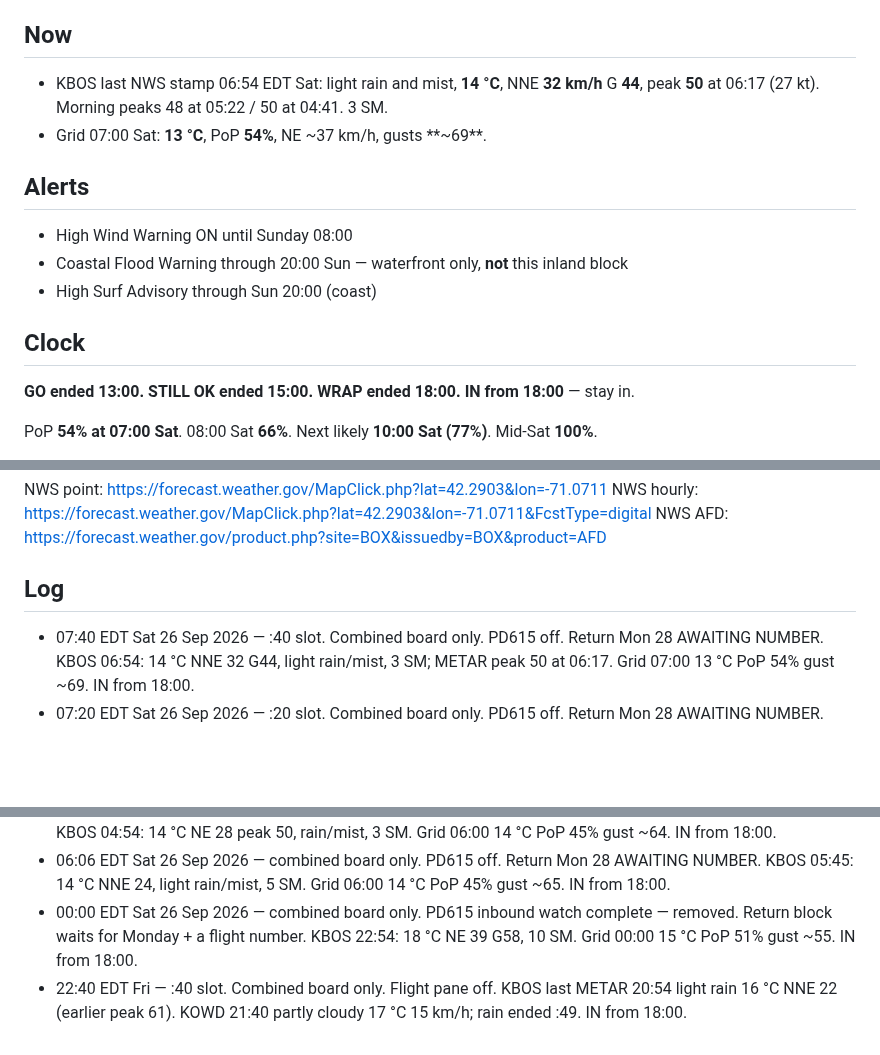
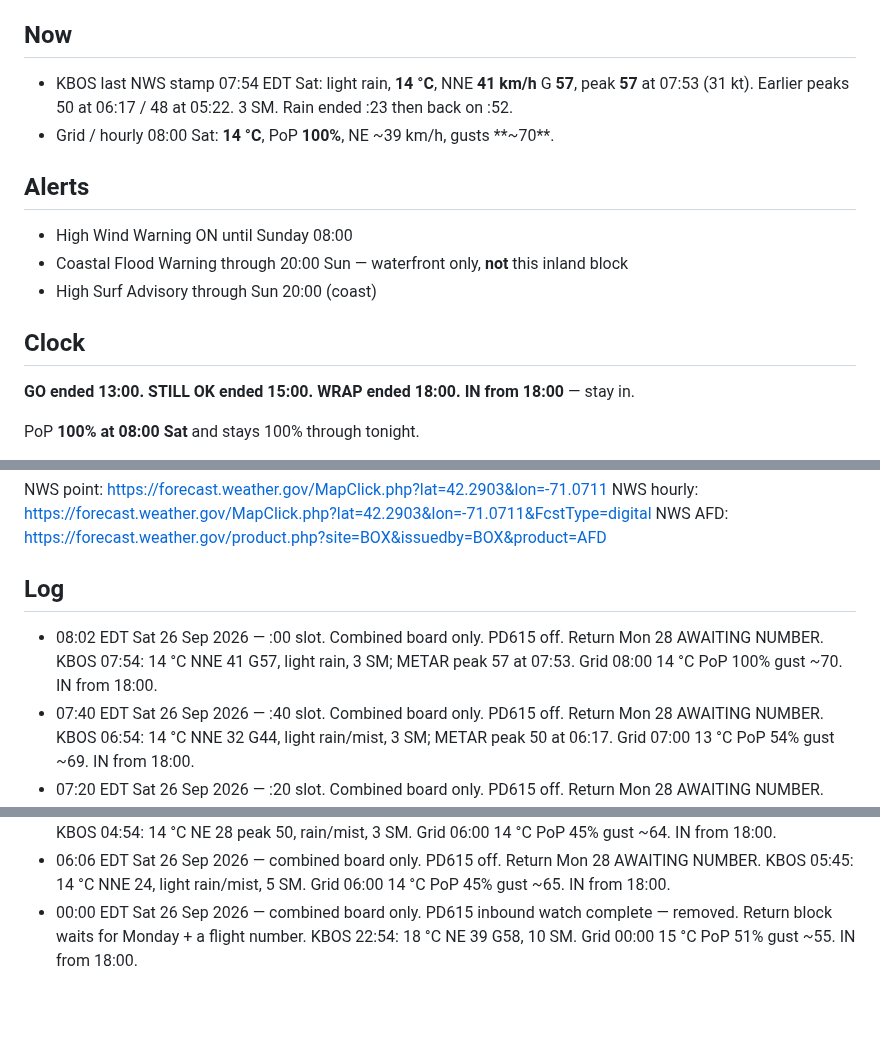
Before and after one commit to charlie-kilo13/pd615-ticker, a Markdown page: DASHBOARD.md, 3 parts joined by grey strips. GitHub-like rendering; blank space fills up the shorter version.

Commit message:
02124 board 08:02 Sat: IN, PoP 100%, gust ~70

```diff
--- a/DASHBOARD.md
+++ b/DASHBOARD.md
@@ -5,8 +5,8 @@ Updated 07:40 EDT Sat 26 Sep 2026 · NWS digital last update 04:51 Sat · weathe
 One board. Storm + log only. PD615 inbound watch complete — removed. Return card Mon 28: AWAITING NUMBER.
 
 ## Now
-- KBOS last NWS stamp 06:54 EDT Sat: light rain and mist, **14 °C**, NNE **32 km/h** G **44**, peak **50** at 06:17 (27 kt). Morning peaks 48 at 05:22 / 50 at 04:41. 3 SM.
-- Grid 07:00 Sat: **13 °C**, PoP **54%**, NE ~37 km/h, gusts **~69**.
+- KBOS last NWS stamp 07:54 EDT Sat: light rain, **14 °C**, NNE **41 km/h** G **57**, peak **57** at 07:53 (31 kt). Earlier peaks 50 at 06:17 / 48 at 05:22. 3 SM. Rain ended :23 then back on :52.
+- Grid / hourly 08:00 Sat: **14 °C**, PoP **100%**, NE ~39 km/h, gusts **~70**.
 
 ## Alerts
 - High Wind Warning ON until Sunday 08:00
@@ -17,5 +17,5 @@ One board. Storm + log only. PD615 inbound watch complete — removed. Return ca
 **GO ended 13:00. STILL OK ended 15:00. WRAP ended 18:00.**
 **IN from 18:00** — stay in.
 
-PoP **54% at 07:00 Sat**. 08:00 Sat **66%**. Next likely **10:00 Sat (77%)**. Mid-Sat **100%**.
+PoP **100% at 08:00 Sat** and stays 100% through tonight.
 
@@ -32,6 +32,7 @@ NWS hourly: https://forecast.weather.gov/MapClick.php?lat=42.2903&lon=-71.0711&F
 NWS AFD: https://forecast.weather.gov/product.php?site=BOX&issuedby=BOX&product=AFD
 
 ## Log
+- 08:02 EDT Sat 26 Sep 2026 — :00 slot. Combined board only. PD615 off. Return Mon 28 AWAITING NUMBER. KBOS 07:54: 14 °C NNE 41 G57, light rain, 3 SM; METAR peak 57 at 07:53. Grid 08:00 14 °C PoP 100% gust ~70. IN from 18:00.
 - 07:40 EDT Sat 26 Sep 2026 — :40 slot. Combined board only. PD615 off. Return Mon 28 AWAITING NUMBER. KBOS 06:54: 14 °C NNE 32 G44, light rain/mist, 3 SM; METAR peak 50 at 06:17. Grid 07:00 13 °C PoP 54% gust ~69. IN from 18:00.
 - 07:20 EDT Sat 26 Sep 2026 — :20 slot. Combined board only. PD615 off. Return Mon 28 AWAITING NUMBER. KBOS 06:54: 14 °C N 32 G45, light rain/mist, 3 SM; METAR peak 48 at 05:22. Grid 07:00 14 °C PoP 50% gust ~67. IN from 18:00.
 - 07:00 EDT Sat 26 Sep 2026 — :00 slot. Combined board only. PD615 off. Return Mon 28 AWAITING NUMBER. KBOS 06:35: 13 °C NNE 28, light rain/mist, ~3 SM; METAR peak 48 at 05:22. Grid 07:00 14 °C PoP 50% gust ~67. IN from 18:00.
@@ -39,4 +40,3 @@ NWS AFD: https://forecast.weather.gov/product.php?site=BOX&issuedby=BOX&product=
 - 06:20 EDT Sat 26 Sep 2026 — :20 slot. Combined board only. PD615 off. Return Mon 28 AWAITING NUMBER. KBOS 04:54: 14 °C NE 28 peak 50, rain/mist, 3 SM. Grid 06:00 14 °C PoP 45% gust ~64. IN from 18:00.
 - 06:06 EDT Sat 26 Sep 2026 — combined board only. PD615 off. Return Mon 28 AWAITING NUMBER. KBOS 05:45: 14 °C NNE 24, light rain/mist, 5 SM. Grid 06:00 14 °C PoP 45% gust ~65. IN from 18:00.
 - 00:00 EDT Sat 26 Sep 2026 — combined board only. PD615 inbound watch complete — removed. Return block waits for Monday + a flight number. KBOS 22:54: 18 °C NE 39 G58, 10 SM. Grid 00:00 15 °C PoP 51% gust ~55. IN from 18:00.
-- 22:40 EDT Fri — :40 slot. Combined board only. Flight pane off. KBOS last METAR 20:54 light rain 16 °C NNE 22 (earlier peak 61). KOWD 21:40 partly cloudy 17 °C 15 km/h; rain ended :49. IN from 18:00.
```
Also changed, not shown: other parts of DASHBOARD.md (+3 -3 lines).
